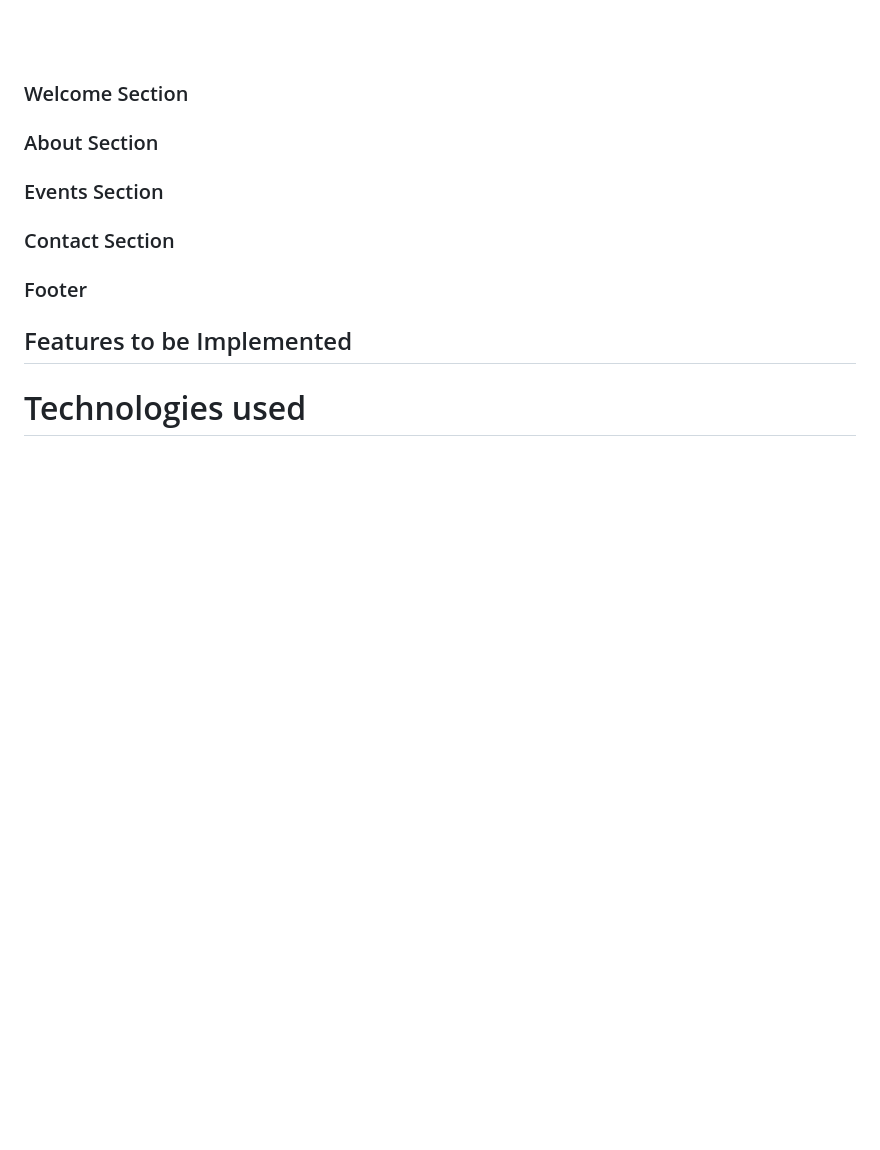
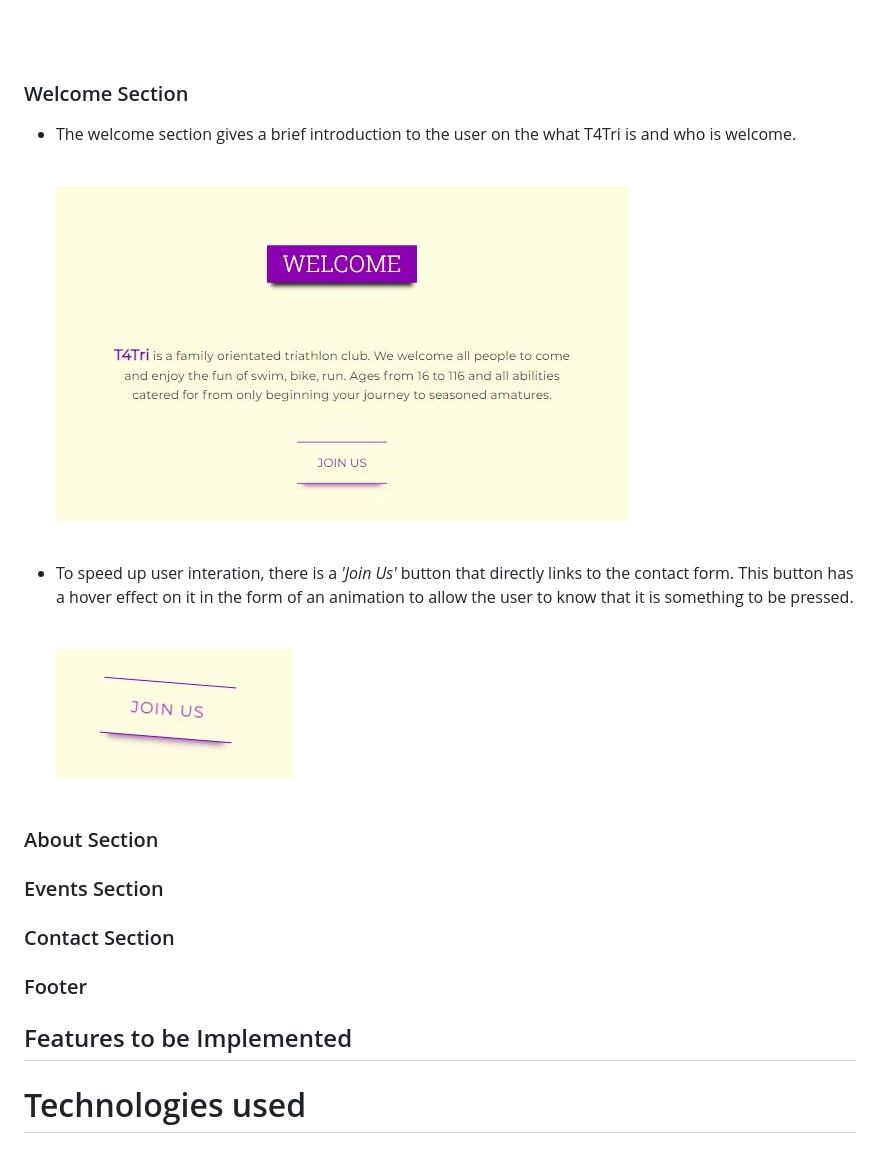
Before and after one commit to Code-Institute-Submissions/T4Tri-triathlon-club, a Markdown page: README.md, the part around the change. Drawn GitHub-style; pictures changed too: wireframes/welcome-button.JPG (added), wireframes/welcome.JPG (added); blank space fills up the shorter version.

Commit message:
Add content to the welcome section for readme.md

```diff
--- a/README.md
+++ b/README.md
@@ -178,6 +178,22 @@ The navigation bar is fully responsive to allow for various screen sizes. It inc
 
 ### Welcome Section
 
++ The welcome section gives a brief introduction to the user on the what T4Tri is and who is welcome.
+    \
+    &nbsp;
+
+    ![Welcome Section](wireframes/welcome.JPG)
+    \
+    &nbsp;
+
++ To speed up user interation, there is a *'Join Us'* button that directly links to the contact form. This button has a hover effect on it in the form of an animation to allow the user to know that it is something to be pressed.
+    \
+    &nbsp;
+
+    ![Welcome Button](wireframes/welcome-button.JPG)
+    \
+    &nbsp;
+
 ### About Section
 
 ### Events Section
```
